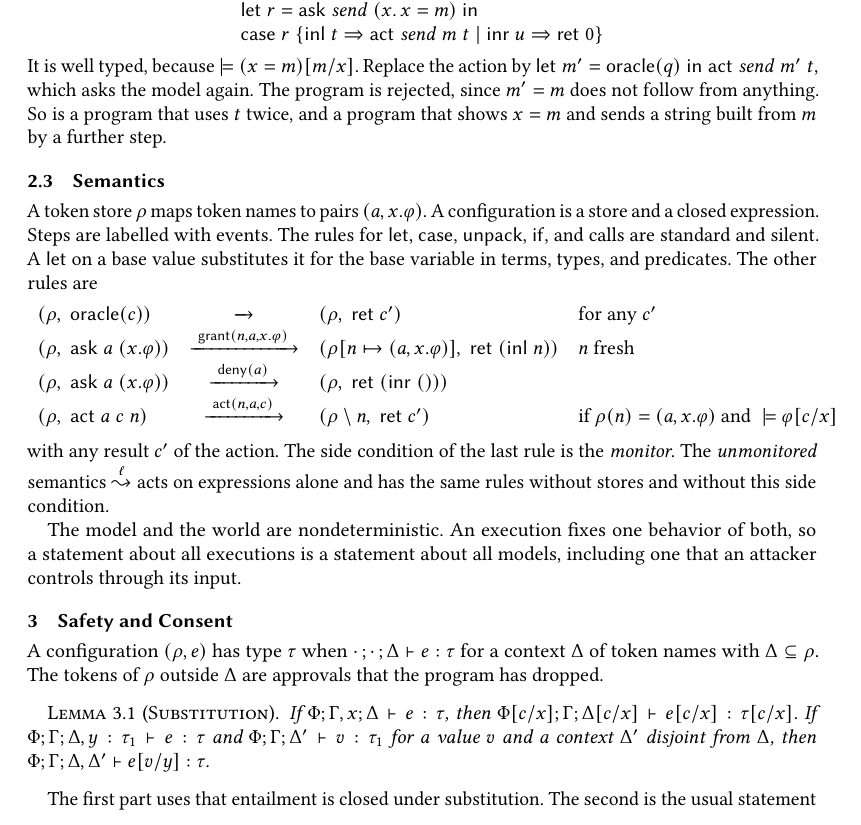
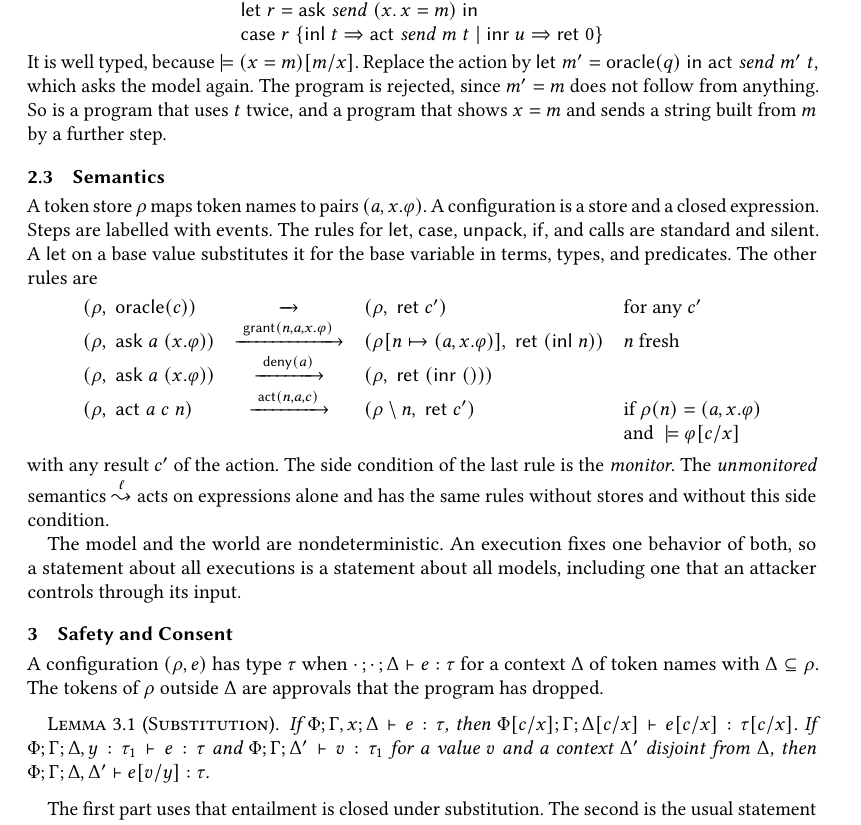
Before and after one commit to TrillionPapers/A-Trillion-POPL-Papers-Project, a LaTeX paper (papers/consent-as-a-linear-resource/paper.tex): part of page 3 of 6, cut so that both start at the same text. Compiled offline with pdfLaTeX.

Commit message:
Fix the layout of one display in the paper on typed approvals
Co-Authored-By: Claude Fable 5.2 <noreply@anthropic.com>

```diff
--- a/papers/consent-as-a-linear-resource/paper.tex
+++ b/papers/consent-as-a-linear-resource/paper.tex
@@ -185,7 +185,8 @@ substitutes it for the base variable in terms, types, and predicates. The other
   (\rho[n \mapsto (a, x.\varphi)],\; \ret\;(\kw{inl}\;n)) & n \text{ fresh} \\
 (\rho,\; \ask{a}{x.\varphi}) & \step{\kw{deny}(a)} & (\rho,\; \ret\;(\kw{inr}\;())) \\
 (\rho,\; \act{a}{c}{n}) & \step{\kw{act}(n, a, c)} & (\rho \setminus n,\; \ret\;c') &
-  \text{if } \rho(n) = (a, x.\varphi) \text{ and } \models \varphi[c/x]
+  \text{if } \rho(n) = (a, x.\varphi) \\
+ & & & \text{and } \models \varphi[c/x]
 \end{array}
 \]
 with any result $c'$ of the action. The side condition of the last rule is the \emph{monitor}.
```
Also changed, not shown: papers/consent-as-a-linear-resource/meta.yaml (+1 -0 lines), papers/consent-as-a-linear-resource/paper.pdf.
